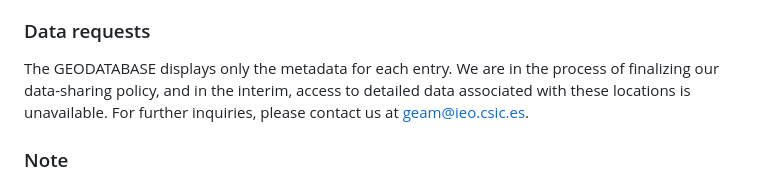
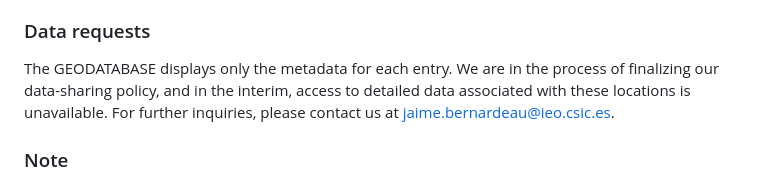
Before and after one commit to coastal-AI/GEAM_GEODATABASE, a Markdown page: README.md, the part around the change. GitHub-like rendering.

```diff
--- a/README.md
+++ b/README.md
@@ -26,7 +26,7 @@ Data displayed in the viewer has been collected as part of various initiatives:
 
 
 ### Data requests
-The GEODATABASE displays only the metadata for each entry.  We are in the process of finalizing our data-sharing policy, and in the interim, access to detailed data associated with these locations is unavailable. For further inquiries, please contact us at geam@ieo.csic.es.
+The GEODATABASE displays only the metadata for each entry.  We are in the process of finalizing our data-sharing policy, and in the interim, access to detailed data associated with these locations is unavailable. For further inquiries, please contact us at jaime.bernardeau@ieo.csic.es.
 
 ### Note
 This website is currently under development, and we are actively working to provide proper attribution to all collaborators. If you notice any discrepancies or errors, please feel free to get in touch at f.garcia@ieo.csic.es. Your feedback is greatly appreciated.
```
